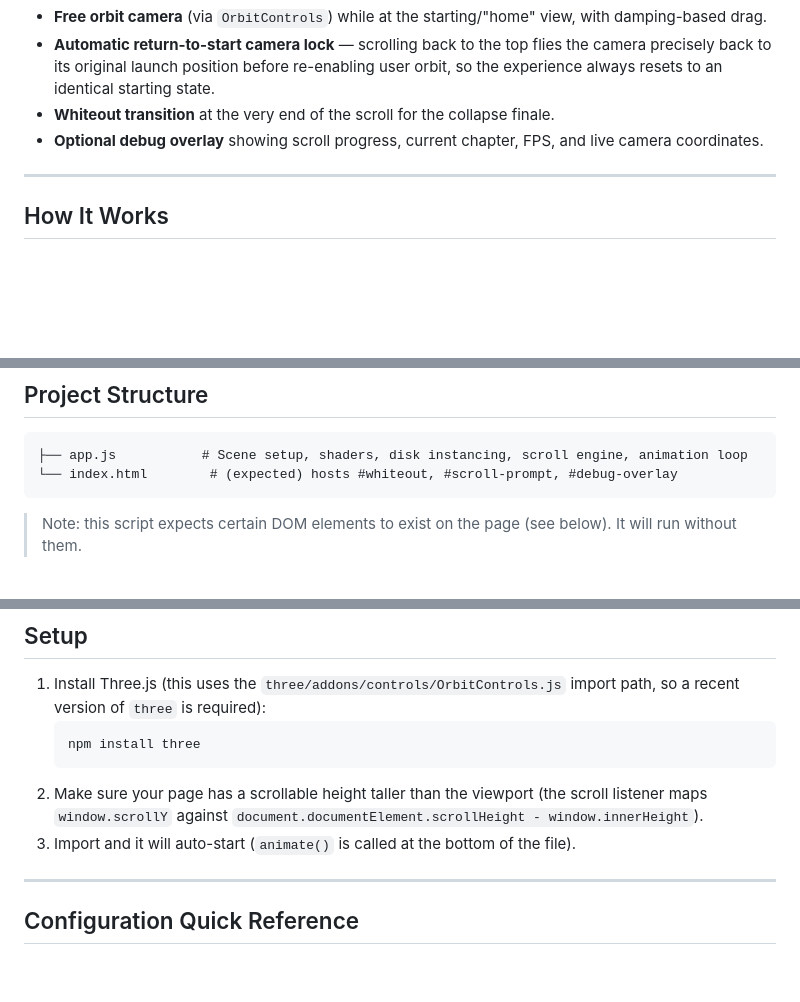
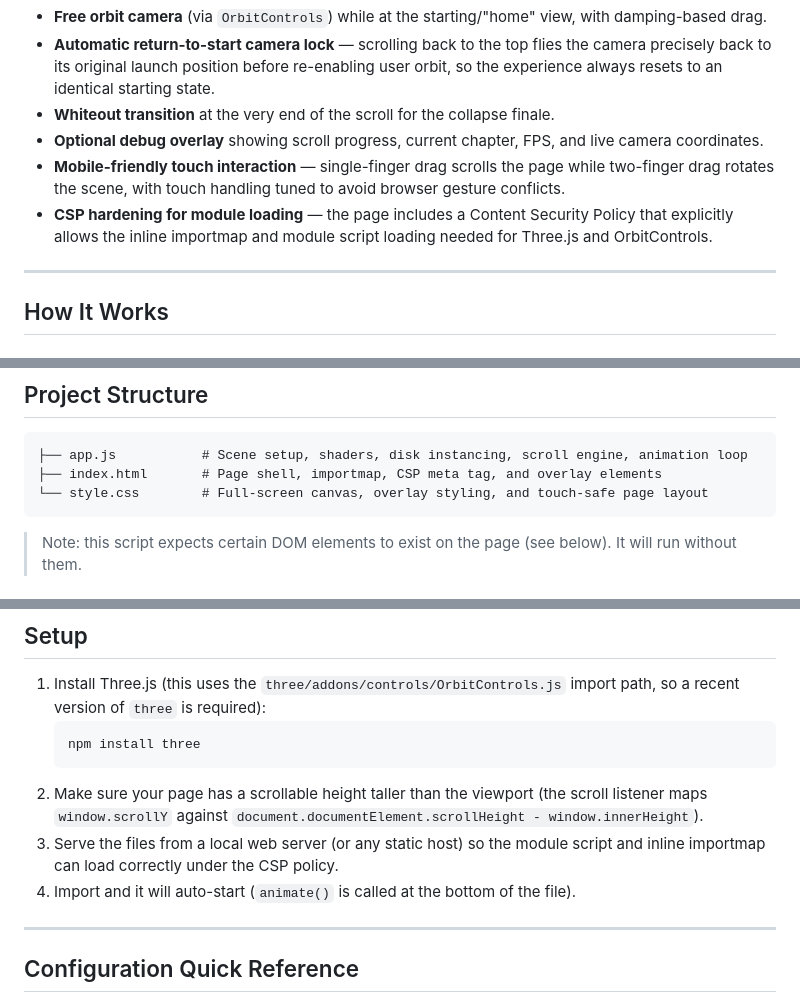
Before and after one commit to DelNex/Blackhole, a Markdown page: README.md, 3 parts joined by grey strips. Drawn GitHub-style; blank space fills up the shorter version.

Commit message:
Document mobile touch behavior and CSP defaults

````diff
--- a/README.md
+++ b/README.md
@@ -14,6 +14,8 @@ A scroll-controlled 3D visualization of a black hole with an accretion disk, bui
 - **Automatic return-to-start camera lock** — scrolling back to the top flies the camera precisely back to its original launch position before re-enabling user orbit, so the experience always resets to an identical starting state.
 - **Whiteout transition** at the very end of the scroll for the collapse finale.
 - **Optional debug overlay** showing scroll progress, current chapter, FPS, and live camera coordinates.
+- **Mobile-friendly touch interaction** — single-finger drag scrolls the page while two-finger drag rotates the scene, with touch handling tuned to avoid browser gesture conflicts.
+- **CSP hardening for module loading** — the page includes a Content Security Policy that explicitly allows the inline importmap and module script loading needed for Three.js and OrbitControls.
 
 ---
 
@@ -62,7 +64,8 @@ Each of the 15,000 disk particles is a tapered cone (`CylinderGeometry`, top rad
 
 ```
 ├── app.js           # Scene setup, shaders, disk instancing, scroll engine, animation loop
-└── index.html        # (expected) hosts #whiteout, #scroll-prompt, #debug-overlay
+├── index.html       # Page shell, importmap, CSP meta tag, and overlay elements
+└── style.css        # Full-screen canvas, overlay styling, and touch-safe page layout
 ```
 
 > Note: this script expects certain DOM elements to exist on the page (see below). It will run without them.
@@ -84,7 +87,8 @@ Each of the 15,000 disk particles is a tapered cone (`CylinderGeometry`, top rad
    npm install three
    ```
 2. Make sure your page has a scrollable height taller than the viewport (the scroll listener maps `window.scrollY` against `document.documentElement.scrollHeight - window.innerHeight`).
-3. Import and it will auto-start (`animate()` is called at the bottom of the file).
+3. Serve the files from a local web server (or any static host) so the module script and inline importmap can load correctly under the CSP policy.
+4. Import and it will auto-start (`animate()` is called at the bottom of the file).
 
 ---
 
````
